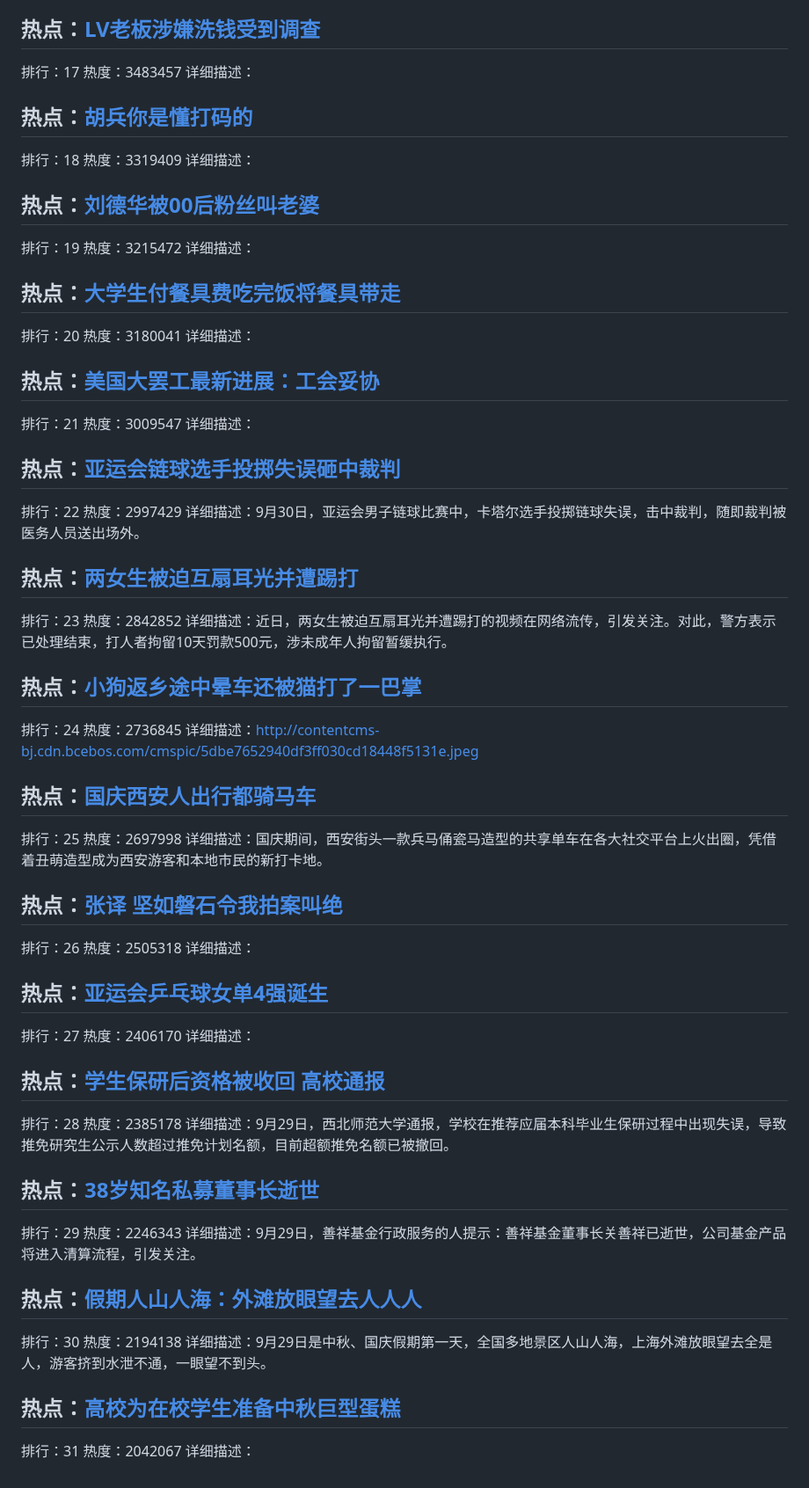
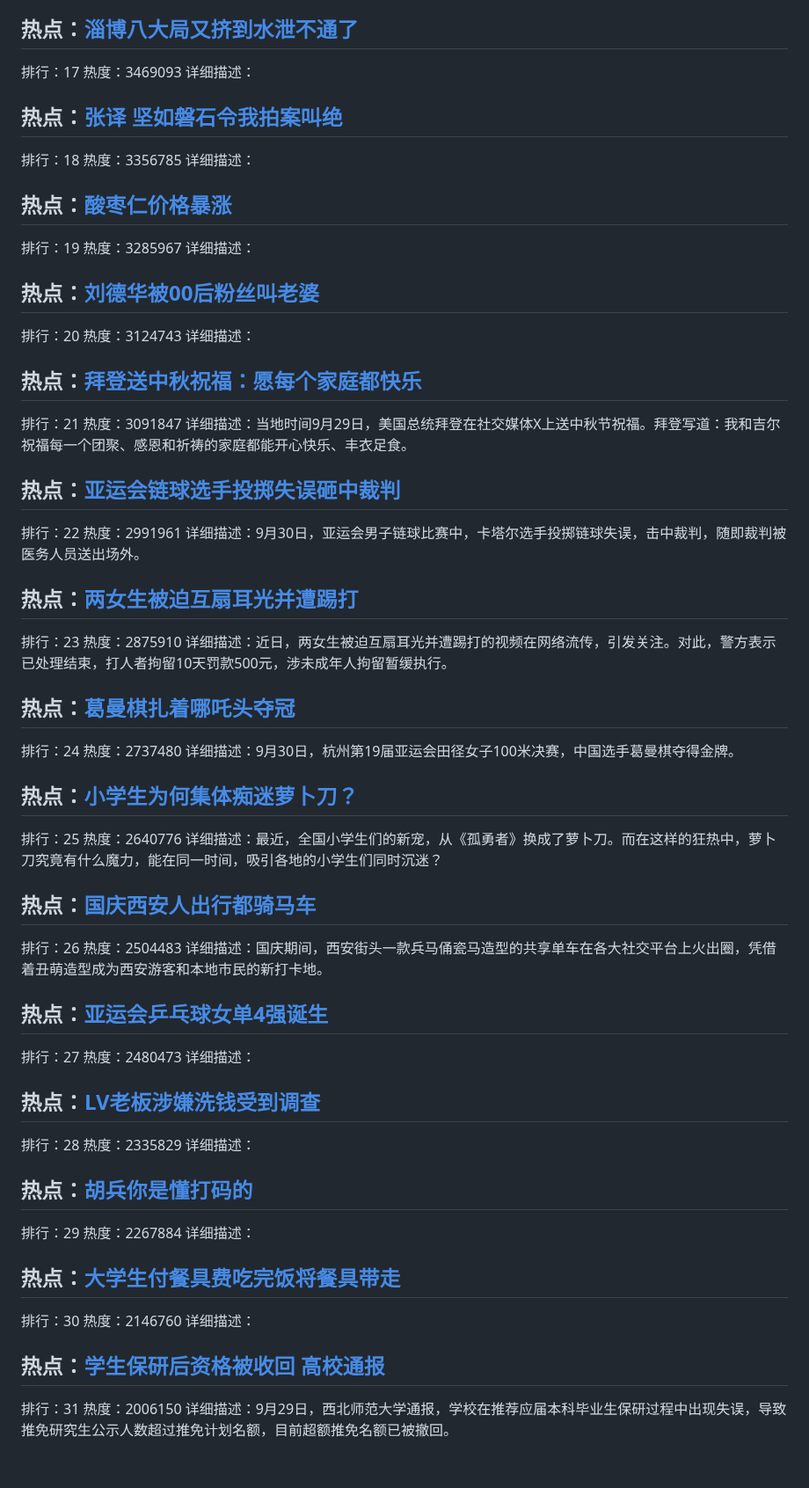
Before and after one commit to qqhsx/Top-search, a Markdown page: index.md, the part around one of its changes. Shown at 88% size. GitHub-like rendering.

```diff
--- a/index.md
+++ b/index.md
@@ -83,76 +83,76 @@
 详细描述：近日，电影《莫斯科行动》正在热映，其中主演文咏珊在采访中曝复古造型秘诀，还原“李木子”高能名场面。
 
-## 热点：[LV老板涉嫌洗钱受到调查](https://cn.bing.com/search?q=LV老板涉嫌洗钱受到调查)
+## 热点：[淄博八大局又挤到水泄不通了](https://cn.bing.com/search?q=淄博八大局又挤到水泄不通了)
 排行：17
-热度：3483457
+热度：3469093
 详细描述：
 
-## 热点：[胡兵你是懂打码的](https://cn.bing.com/search?q=胡兵你是懂打码的)
+## 热点：[张译 坚如磐石令我拍案叫绝](https://cn.bing.com/search?q=张译坚如磐石令我拍案叫绝)
 排行：18
-热度：3319409
+热度：3356785
+详细描述：
+
+## 热点：[酸枣仁价格暴涨](https://cn.bing.com/search?q=酸枣仁价格暴涨)
+排行：19
+热度：3285967
 详细描述：
 
 ## 热点：[刘德华被00后粉丝叫老婆](https://cn.bing.com/search?q=刘德华被00后粉丝叫老婆)
-排行：19
-热度：3215472
+排行：20
+热度：3124743
 详细描述：
 
-## 热点：[大学生付餐具费吃完饭将餐具带走](https://cn.bing.com/search?q=大学生付餐具费吃完饭将餐具带走)
-排行：20
-热度：3180041
-详细描述：
-
-## 热点：[美国大罢工最新进展：工会妥协](https://cn.bing.com/search?q=美国大罢工最新进展：工会妥协)
+## 热点：[拜登送中秋祝福：愿每个家庭都快乐](https://cn.bing.com/search?q=拜登送中秋祝福：愿每个家庭都快乐)
 排行：21
-热度：3009547
-详细描述：
+热度：3091847
+详细描述：当地时间9月29日，美国总统拜登在社交媒体X上送中秋节祝福。拜登写道：我和吉尔祝福每一个团聚、感恩和祈祷的家庭都能开心快乐、丰衣足食。
 
 ## 热点：[亚运会链球选手投掷失误砸中裁判](https://cn.bing.com/search?q=亚运会链球选手投掷失误砸中裁判)
 排行：22
-热度：2997429
+热度：2991961
 详细描述：9月30日，亚运会男子链球比赛中，卡塔尔选手投掷链球失误，击中裁判，随即裁判被医务人员送出场外。
 
 ## 热点：[两女生被迫互扇耳光并遭踢打](https://cn.bing.com/search?q=两女生被迫互扇耳光并遭踢打)
 排行：23
-热度：2842852
+热度：2875910
 详细描述：近日，两女生被迫互扇耳光并遭踢打的视频在网络流传，引发关注。对此，警方表示已处理结束，打人者拘留10天罚款500元，涉未成年人拘留暂缓执行。
 
-## 热点：[小狗返乡途中晕车还被猫打了一巴掌](https://cn.bing.com/search?q=小狗返乡途中晕车还被猫打了一巴掌)
+## 热点：[葛曼棋扎着哪吒头夺冠](https://cn.bing.com/search?q=葛曼棋扎着哪吒头夺冠)
 排行：24
-热度：2736845
-详细描述：http://contentcms-bj.cdn.bcebos.com/cmspic/5dbe7652940df3ff030cd18448f5131e.jpeg
+热度：2737480
+详细描述：9月30日，杭州第19届亚运会田径女子100米决赛，中国选手葛曼棋夺得金牌。
+
+## 热点：[小学生为何集体痴迷萝卜刀？](https://cn.bing.com/search?q=小学生为何集体痴迷萝卜刀？)
+排行：25
+热度：2640776
+详细描述：最近，全国小学生们的新宠，从《孤勇者》换成了萝卜刀。而在这样的狂热中，萝卜刀究竟有什么魔力，能在同一时间，吸引各地的小学生们同时沉迷？
 
 ## 热点：[国庆西安人出行都骑马车](https://cn.bing.com/search?q=国庆西安人出行都骑马车)
-排行：25
-热度：2697998
+排行：26
+热度：2504483
 详细描述：国庆期间，西安街头一款兵马俑瓷马造型的共享单车在各大社交平台上火出圈，凭借着丑萌造型成为西安游客和本地市民的新打卡地。
-
-## 热点：[张译 坚如磐石令我拍案叫绝](https://cn.bing.com/search?q=张译坚如磐石令我拍案叫绝)
-排行：26
-热度：2505318
-详细描述：
 
 ## 热点：[亚运会乒乓球女单4强诞生](https://cn.bing.com/search?q=亚运会乒乓球女单4强诞生)
 排行：27
-热度：2406170
+热度：2480473
+详细描述：
+
+## 热点：[LV老板涉嫌洗钱受到调查](https://cn.bing.com/search?q=LV老板涉嫌洗钱受到调查)
+排行：28
+热度：2335829
+详细描述：
+
+## 热点：[胡兵你是懂打码的](https://cn.bing.com/search?q=胡兵你是懂打码的)
+排行：29
+热度：2267884
+详细描述：
+
+## 热点：[大学生付餐具费吃完饭将餐具带走](https://cn.bing.com/search?q=大学生付餐具费吃完饭将餐具带走)
+排行：30
+热度：2146760
 详细描述：
 
 ## 热点：[学生保研后资格被收回 高校通报](https://cn.bing.com/search?q=学生保研后资格被收回高校通报)
-排行：28
-热度：2385178
+排行：31
+热度：2006150
 详细描述：9月29日，西北师范大学通报，学校在推荐应届本科毕业生保研过程中出现失误，导致推免研究生公示人数超过推免计划名额，目前超额推免名额已被撤回。
-
-## 热点：[38岁知名私募董事长逝世](https://cn.bing.com/search?q=38岁知名私募董事长逝世)
-排行：29
-热度：2246343
-详细描述：9月29日，善祥基金行政服务的人提示：善祥基金董事长关善祥已逝世，公司基金产品将进入清算流程，引发关注。
-
-## 热点：[假期人山人海：外滩放眼望去人人人](https://cn.bing.com/search?q=假期人山人海：外滩放眼望去人人人)
-排行：30
-热度：2194138
-详细描述：9月29日是中秋、国庆假期第一天，全国多地景区人山人海，上海外滩放眼望去全是人，游客挤到水泄不通，一眼望不到头。
-
-## 热点：[高校为在校学生准备中秋巨型蛋糕](https://cn.bing.com/search?q=高校为在校学生准备中秋巨型蛋糕)
-排行：31
-热度：2042067
-详细描述：
```
Also changed, not shown: other parts of index.md (+35 -35 lines).
